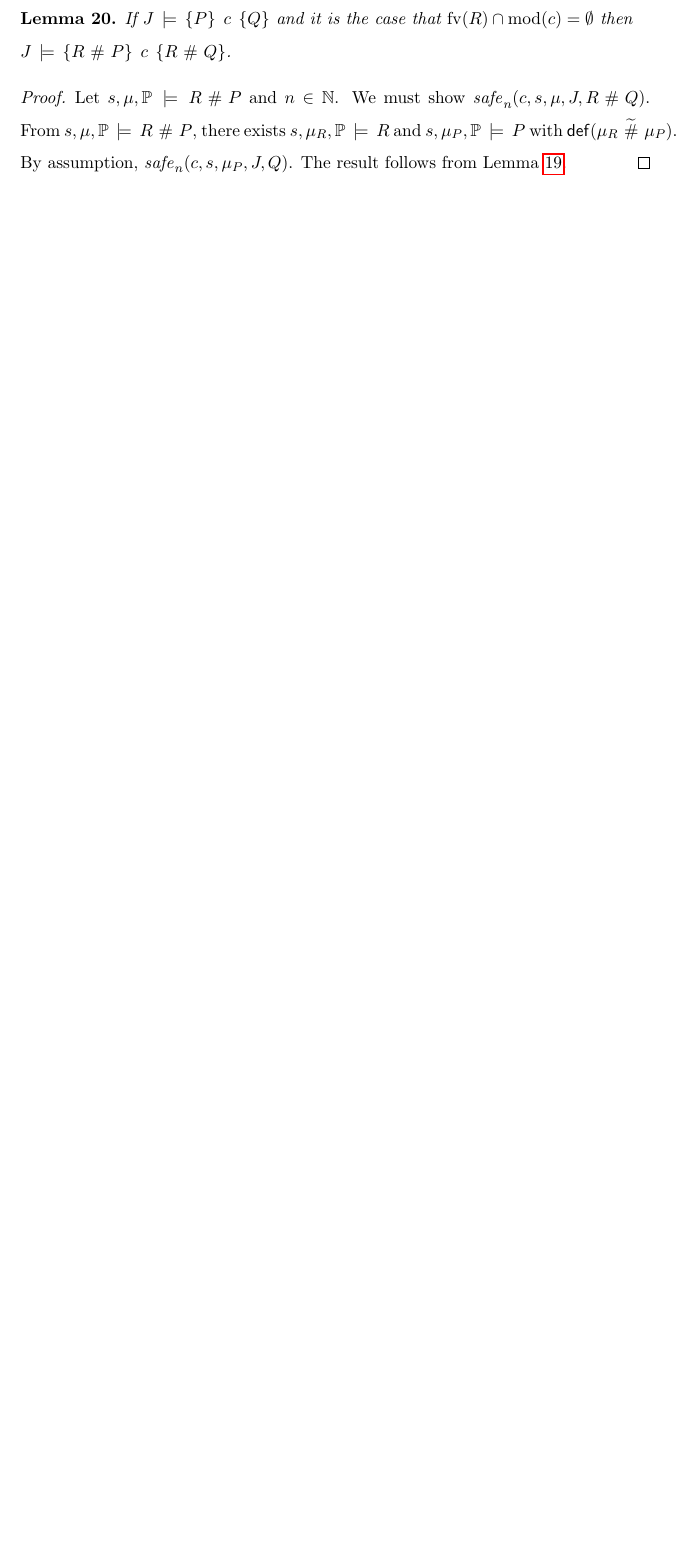
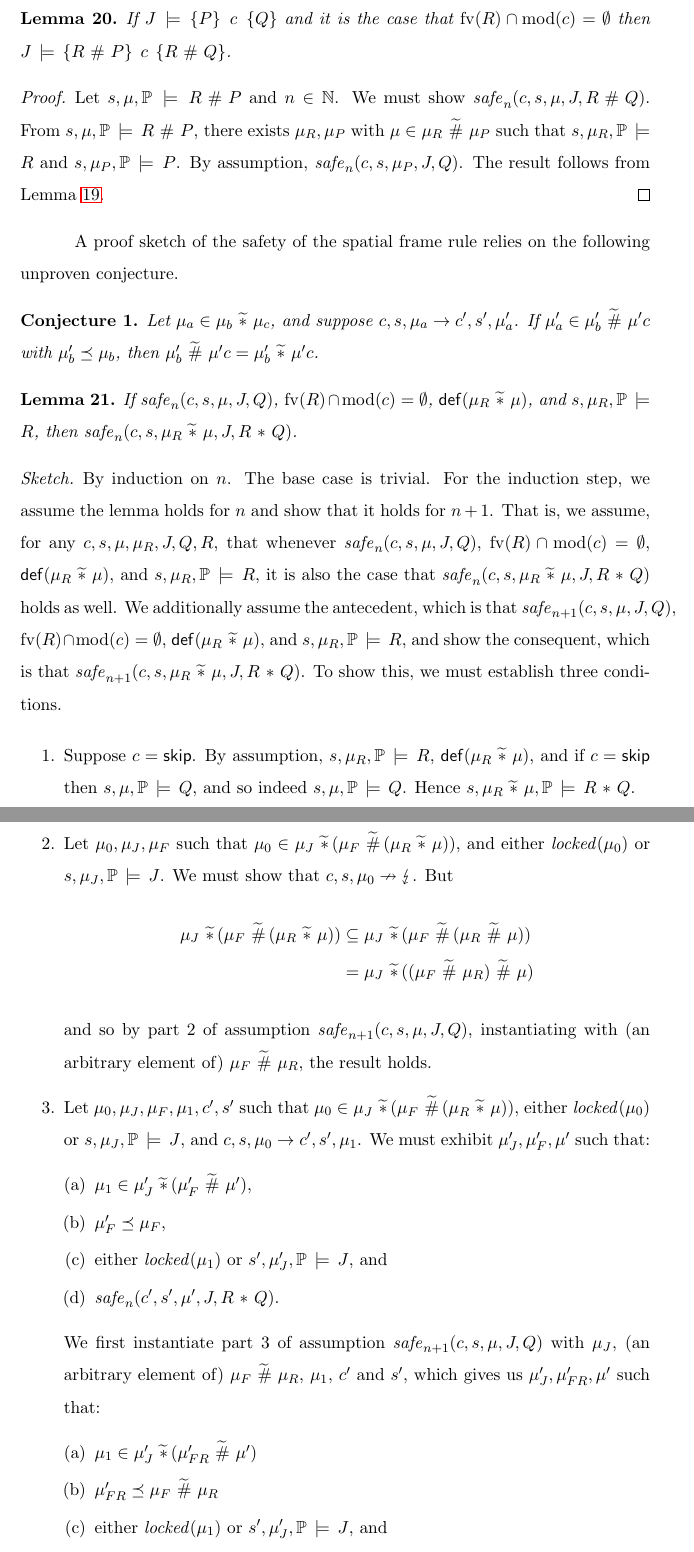
Before and after one commit to iwehrman/Weak-Memory-Local-Reasoning, a LaTeX thesis (dissertation.tex): part of page 186 of 196 before the commit and two parts of pages 186 and 187 of 198 after it, the two joined at a grey line, cut so that both start at the same text, the shorter picture padded with empty space. Compiled offline with pdfLaTeX.

Commit message:
barf proof sketch of spatial safety

```diff
--- a/dissertation.tex
+++ b/dissertation.tex
@@ -2712,8 +2715,45 @@ For a set of memory systems $S$, we write $\safe{n}{c,s,S,J,Q}$ and $s,S,\Gamma
 
 \begin{lemma}
   \label{lem:general-separation-sound}
-      If $\truespec{J}{P}{c}{Q}$ and it is the case that $\fv{R} \cap \mod{c} = \nil$ then\\ $\truespec{J}{R \fhash P}{c}{R \fhash Q}$.
+      If $\truespec{J}{P}{c}{Q}$ and it is the case that $\fv{R} \cap \mod{c} = \nil$ then $\truespec{J}{R \fhash P}{c}{R \fhash Q}$.
 \end{lemma}
 
 \begin{proof}
-      Let $s,\mu,\setprocessors \sentails R \fhash P$ and $n \in \setnaturals$. We must show $\safe{n}{c,s,\mu,J,R\fhash Q}$. From $s,\mu,\setprocessors \sentails R \fhash P$, there exists $s,\mu_R,\setprocessors \sentails R$ and $s,\mu_P,\setprocessors \sentails P$ with $\defined{\mu_R \shash \mu_P}$. By assumption, $\safe{n}{c,s,\mu_P,J,Q}$. The result follows from Lemma~\ref{lem:weak-interleaving-safe}.
+      Let $s,\mu,\setprocessors \sentails R \fhash P$ and $n \in \setnaturals$. We must show $\safe{n}{c,s,\mu,J,R\fhash Q}$. From $s,\mu,\setprocessors \sentails R \fhash P$, there exists $\mu_R,\mu_P$ with $\mu \in \mu_R \shash \mu_P$ such that $s,\mu_R,\setprocessors \sentails R$ and $s,\mu_P,\setprocessors \sentails P$. By assumption, $\safe{n}{c,s,\mu_P,J,Q}$. The result follows from Lemma~\ref{lem:weak-interleaving-safe}.
+\end{proof}
+
+A proof sketch of the safety of the spatial frame rule relies on the following unproven conjecture.
+\begin{conjecture}
+    \label{conj:step-preserves-separation}
+    Let $\mu_a \in \mu_b \ssep \mu_c$, and suppose $c,s,\mu_a \step c',s',\mu'_a$. If $\mu'_a \in \mu'_b \shash \mu'c$ with $\mu'_b \taurefines \mu_b$, then $\mu'_b \shash \mu'c = \mu'_b \ssep \mu'c$.
+\end{conjecture}
+
+
+\begin{lemma}
+      \label{lem:spatial-separation-safe}
+      If $\safe{n}{c,s,\mu,J,Q}$, $\fv{R} \cap \mod{c} = \nil$, $\defined{\mu_R \ssep \mu}$, and $s,\mu_R,\setprocessors \sentails R$, then $\safe{n}{c,s,\mu_R \ssep \mu,J,R \fsep Q}$.
+\end{lemma}
+
+\begin{proof}[Sketch]
+      By induction on $n$. The base case is trivial. For the induction step, we assume the lemma holds for $n$ and show that it holds for $n+1$. That is, we assume, for any $c,s,\mu,\mu_R,J,Q,R$, that whenever $\safe{n}{c,s,\mu,J,Q}$, $\fv{R} \cap \mod{c} = \nil$, $\defined{\mu_R \ssep \mu}$, and $s,\mu_R,\setprocessors \sentails R$, it is also the case that $\safe{n}{c,s,\mu_R \ssep \mu,J,R \fsep Q}$ holds as well. We additionally assume the antecedent, which is that $\safe{n+1}{c,s,\mu,J,Q}$, $\fv{R} \cap \mod{c} = \nil$, $\defined{\mu_R \ssep \mu}$, and $s,\mu_R,\setprocessors \sentails R$, and show the consequent, which is that $\safe{n+1}{c,s,\mu_R \ssep \mu,J,R \fsep Q}$. To show this, we must establish three conditions.
+
+      \begin{enumerate}
+            \item Suppose $c = \cskip$. By assumption, $s,\mu_R,\setprocessors \sentails R$, $\defined{\mu_R \ssep \mu}$, and if $c = \cskip$ then $s,\mu,\setprocessors \sentails Q$, and so indeed $s,\mu,\setprocessors \sentails Q$. Hence $s,\mu_R \ssep \mu,\setprocessors \sentails R \fsep Q$.
+
+            \item Let $\mu_0,\mu_J,\mu_F$ such that $\mu_0 \in \mu_J \ssep (\mu_F \shash (\mu_R \ssep \mu))$, and either $\locked{\mu_0}$ or $s,\mu_J,\setprocessors \sentails J$. We must show that $c,s,\mu_0 \nrightarrow \abort$. But \begin{align*}
+            \mu_J \ssep (\mu_F \shash (\mu_R \ssep \mu)) & \subseteq \mu_J \ssep (\mu_F \shash (\mu_R \shash \mu)) \\
+            & = \mu_J \ssep ((\mu_F \shash \mu_R) \shash \mu)
+            \end{align*} and so by part 2 of assumption $\safe{n+1}{c,s,\mu,J,Q}$, instantiating with (an arbitrary element of) $\mu_F \shash \mu_R$, the result holds.
+
+            \item Let $\mu_0,\mu_J,\mu_F,\mu_1,c',s'$ such that $\mu_0 \in \mu_J \ssep (\mu_F \shash (\mu_R \ssep \mu))$, either $\locked{\mu_0}$ or $s,\mu_J,\setprocessors \sentails J$, and $c,s,\mu_0 \step c',s',\mu_1$. We must exhibit $\mu'_J,\mu'_F,\mu'$ such that: \begin{enumerate}[(a)]
+                  \item $\mu_1 \in \mu'_J \ssep (\mu'_F \shash \mu')$,
+                  \item $\mu'_F \taurefines \mu_F$,
+                  \item either $\locked{\mu_1}$ or $s',\mu'_J,\setprocessors \sentails J$, and
+                  \item $\safe{n}{c',s',\mu',J,R \fsep Q}$.
+            \end{enumerate}
+
+            We first instantiate part 3 of assumption $\safe{n+1}{c,s,\mu,J,Q}$ with $\mu_J$, (an arbitrary element of) $\mu_F \shash \mu_R$, $\mu_1$, $c'$ and $s'$, which gives us $\mu'_J, \mu'_{FR}, \mu'$ such that: \begin{enumerate}[(a)]
+                  \item $\mu_1 \in \mu'_J \ssep (\mu'_{FR} \shash \mu')$
+                  \item $\mu'_{FR} \taurefines \mu_F \shash \mu_R$
+                  \item either $\locked{\mu_1}$ or $s',\mu'_J,\setprocessors \sentails J$, and
+                  \item $\safe{n}{c',s',\mu',J,Q}$.
```
Also changed, not shown: dissertation.tex (41 more changed lines).
